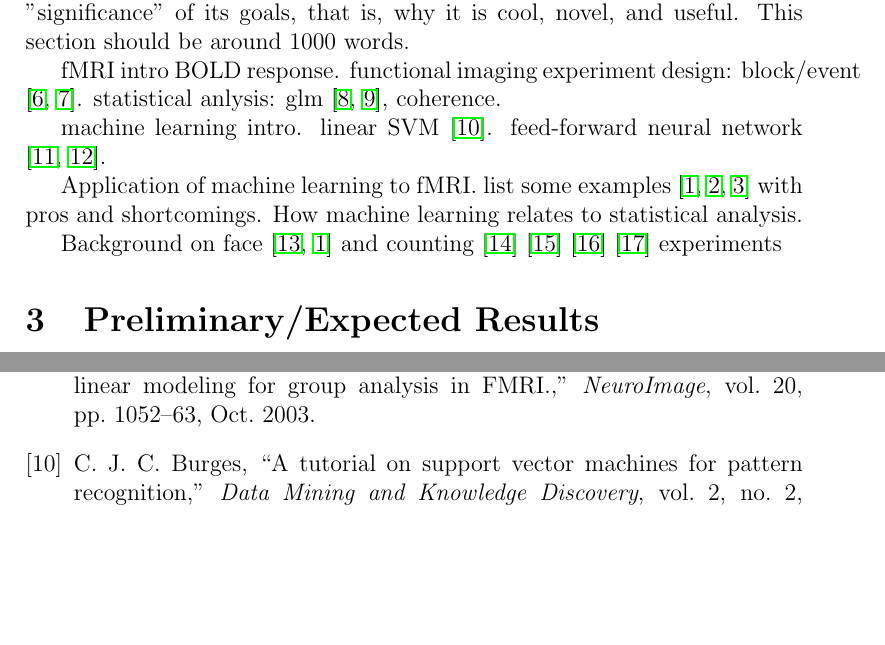
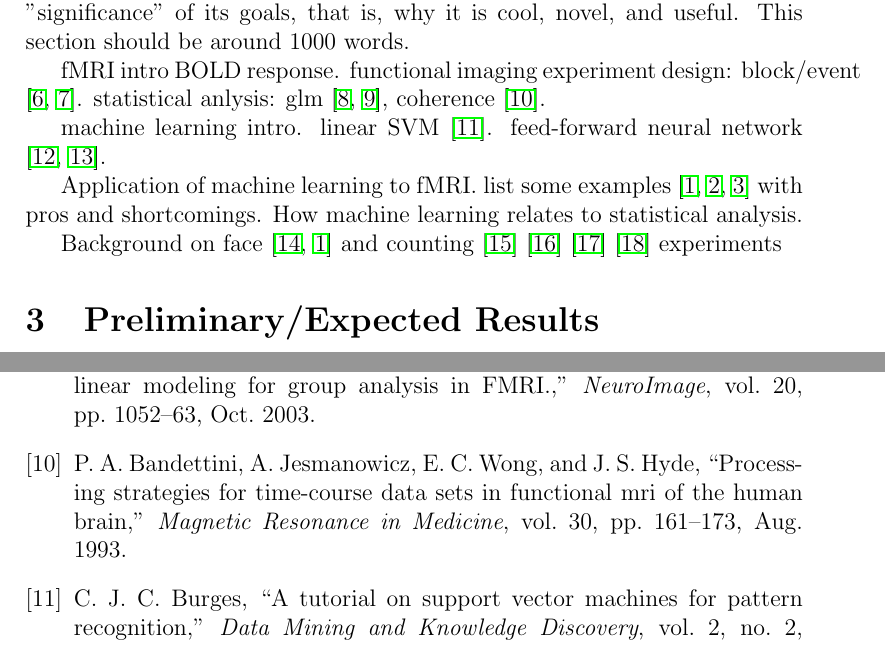
Before and after one commit to afloren/NEU385L-project, a LaTeX document (document.tex, which reads bib.bib): two parts of pages 2 and 9 of 10 before the commit and two parts of pages 2 and 9 of 11 after it, joined at a grey line, cut so that both start at the same text, the shorter picture padded with empty space. Compiled offline with pdfLaTeX.

Commit message:
quick update to bib.

```diff
--- a/bib.bib
+++ b/bib.bib
@@ -1,3 +5,12 @@
+journal = {Magnetic Resonance in Medicine},
+month = aug,
+number = {2},
+pages = {161--173},
+title = {{Processing strategies for time-course data sets in functional mri of the human brain}},
+url = {http://doi.wiley.com/10.1002/mrm.1910300204},
+volume = {30},
+year = {1993}
+}
 @article{Rickard2000,
 author = {Rickard, T.C and Romero, S.G and Basso, G and Wharton, C and Flitman, S and Grafman, J},
 doi = {10.1016/S0028-3932(99)00068-8},
--- a/document.tex
+++ b/document.tex
@@ -52,7 +52,7 @@ This section should be around 1000 words.
 fMRI intro
 BOLD response.
 functional imaging experiment design: block/event \cite{Dale1997,Liu2001}.
-statistical anlysis: glm \cite{Worsley1995,Beckmann2003}, coherence.
+statistical anlysis: glm \cite{Worsley1995,Beckmann2003}, coherence \cite{Bandettini1993}.
 
 machine learning intro.
 linear SVM \cite{Burges1998}.
```
Also changed, not shown: bib.bib (4 more changed lines).
